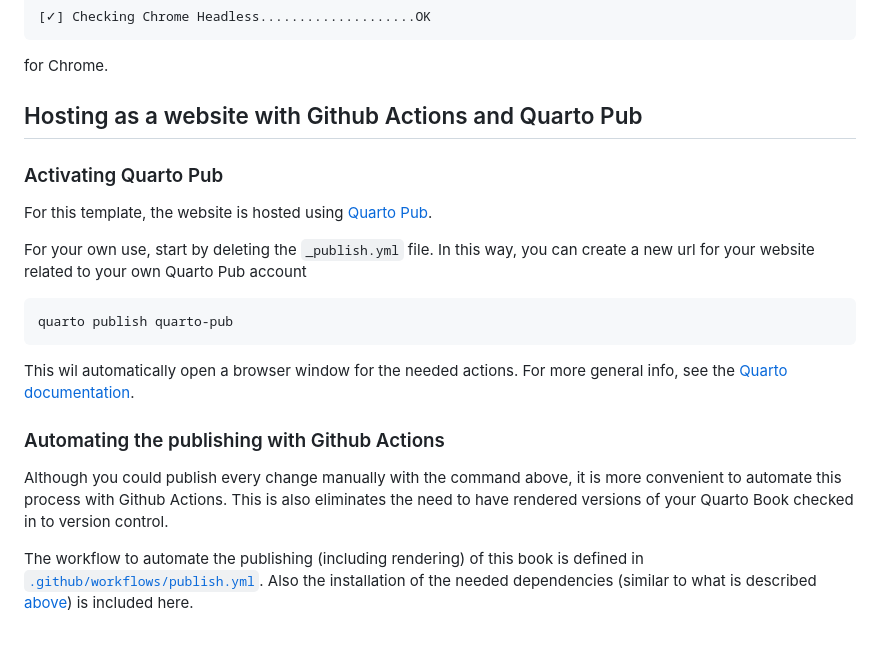
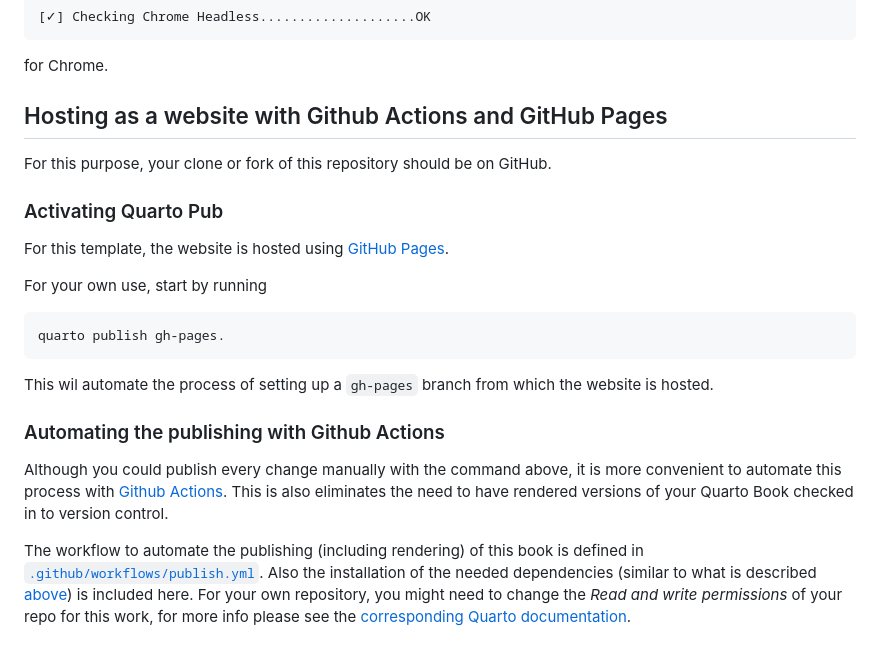
Before and after one commit to olivierbonte/quarto_template_ugent, a Markdown page: README.md, the part around the change. Drawn GitHub-style.

Commit message:
Update README for github pages

````diff
--- a/README.md
+++ b/README.md
@@ -41,20 +41,22 @@ for LaTex and
 ```
 for Chrome.
 
-## Hosting as a website with Github Actions and Quarto Pub
+## Hosting as a website with Github Actions and GitHub Pages
+
+For this purpose, your clone or fork of this repository should be on GitHub.
 
 ### Activating Quarto Pub
 
-For this template, the website is hosted using [Quarto Pub](https://quartopub.com/).
+For this template, the website is hosted using [GitHub Pages](https://quarto.org/docs/publishing/github-pages.html).
 
-For your own use, start by deleting the `_publish.yml` file. In this way, you can create a new url for your website related to your own Quarto Pub account
+For your own use, start by running
 ```
-quarto publish quarto-pub
+quarto publish gh-pages.
 ```
-This wil automatically open a browser window for the needed actions. For more general info, see the [Quarto documentation](https://quarto.org/docs/publishing/quarto-pub.html).
+This wil automate the process of setting up a `gh-pages` branch from which the website is hosted.
 
 ### Automating the publishing with Github Actions
 
-Although you could publish every change manually with the command above, it is more convenient to automate this process with Github Actions. This is also eliminates the need to have rendered versions of your Quarto Book checked in to version control.
+Although you could publish every change manually with the command above, it is more convenient to automate this process with [Github Actions](https://github.com/features/actions). This is also eliminates the need to have rendered versions of your Quarto Book checked in to version control.
 
-The workflow to automate the publishing (including rendering) of this book is defined in [`.github/workflows/publish.yml`](.github/workflows/publish.yml). Also the installation of the needed dependencies (similar to what is described [above](#installation-instructions-local-setup)) is included here.
+The workflow to automate the publishing (including rendering) of this book is defined in [`.github/workflows/publish.yml`](.github/workflows/publish.yml). Also the installation of the needed dependencies (similar to what is described [above](#installation-instructions-local-setup)) is included here. For your own repository, you might need to change the *Read and write permissions* of your repo for this work, for more info please see the [corresponding Quarto documentation](https://quarto.org/docs/publishing/github-pages.html#publish-action).
````
